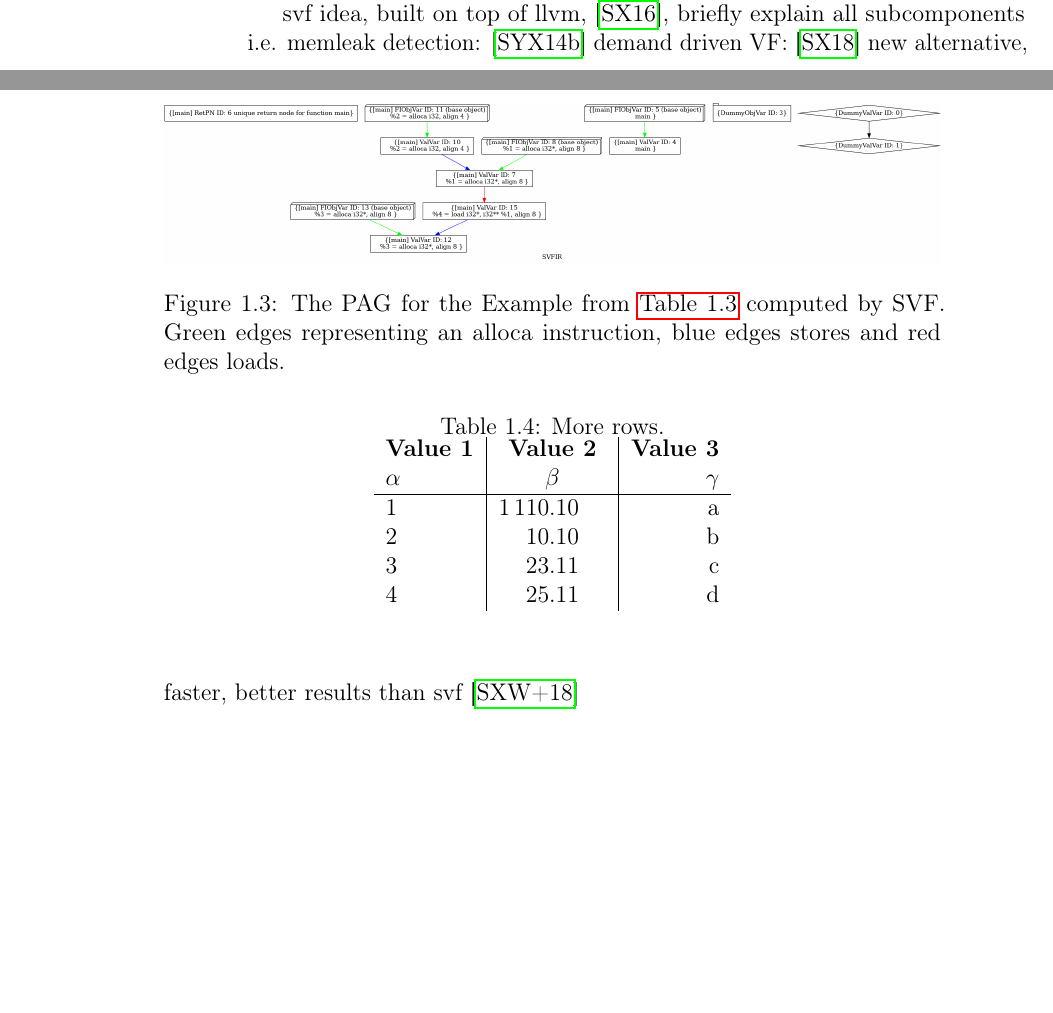
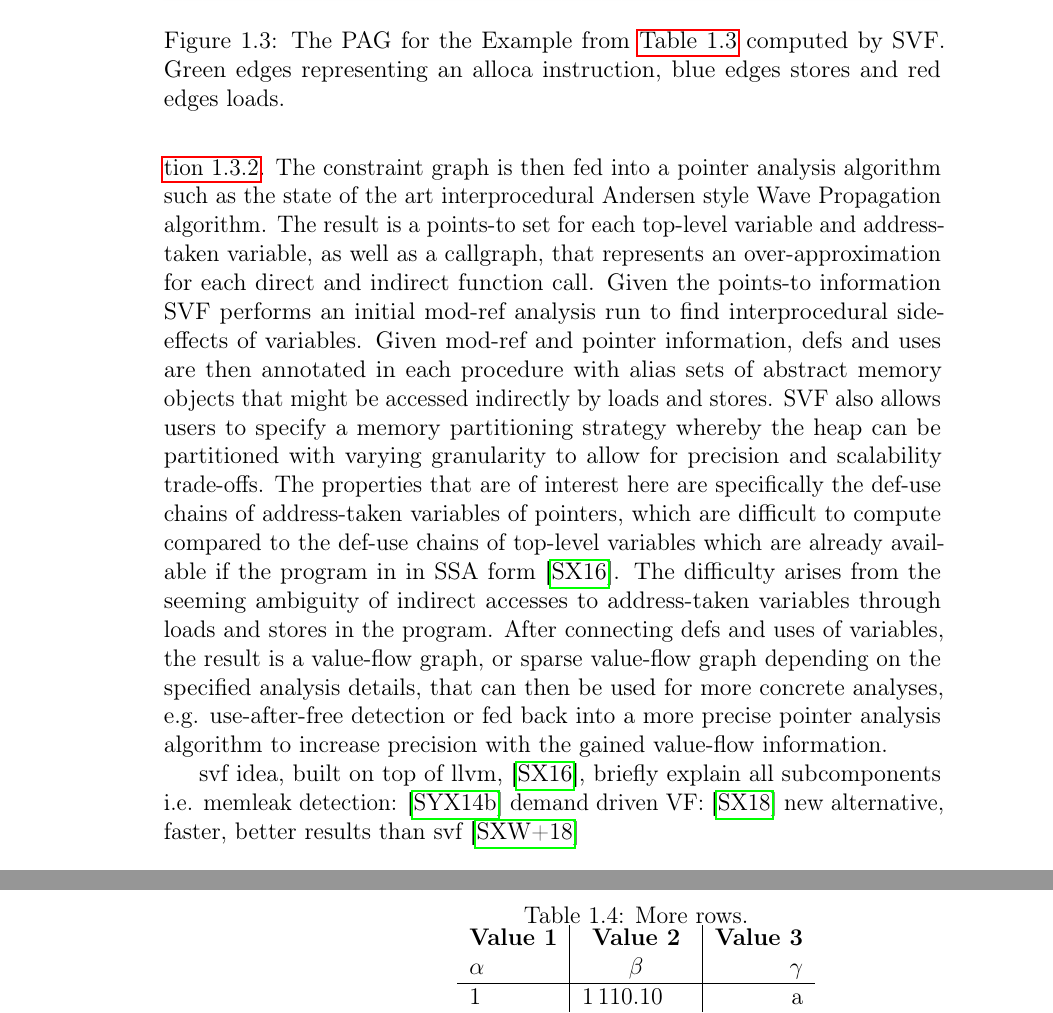
Before and after one commit to lukasboettcher/msc-paper, a LaTeX thesis (main.tex, which reads include/chap1_introduction.tex): two parts of pages 32 and 33 of 42 before the commit and two parts of pages 33 and 34 of 42 after it, joined at a grey line, cut so that both start at the same text, the shorter picture padded with empty space. Compiled offline with pdfLaTeX.

Commit message:
explaint typical svf analysis

```diff
--- a/include/chap1_introduction.tex
+++ b/include/chap1_introduction.tex
@@ -627,6 +627,16 @@ See \autoref{fig:pag} for the resulting PAG of the example program in \autoref{t
     Green edges representing an alloca instruction, blue edges stores and red edges loads.}
     \label{fig:pag}
 \end{figure}
+
+The typical analysis run with SVF starts off with a pointer analysis that first derives a constraint graph, similar to the procedure described in \autoref{sec:ander}.
+The constraint graph is then fed into a pointer analysis algorithm such as the state of the art interprocedural Andersen style Wave Propagation algorithm.
+The result is a points-to set for each top-level variable and address-taken variable, as well as a callgraph, that represents an over-approximation for each direct and indirect function call.
+Given the points-to information SVF performs an initial mod-ref analysis run to find interprocedural side-effects of variables. Given mod-ref and pointer information, defs and uses are then annotated in each procedure with alias sets of abstract memory objects that might be accessed indirectly by loads and stores.
+SVF also allows users to specify a memory partitioning strategy whereby the heap can be partitioned with varying granularity to allow for precision and scalability trade-offs.
+The properties that are of interest here are specifically the def-use chains of address-taken variables of pointers, which are difficult to compute compared to the def-use chains of top-level variables which are already available if the program in in SSA form \cite{sui2016svf}.
+The difficulty arises from the seeming ambiguity of indirect accesses to address-taken variables through loads and stores in the program.
+After connecting defs and uses of variables, the result is a value-flow graph, or sparse value-flow graph depending on the specified analysis details, that can then be used for more concrete analyses, e.g. use-after-free detection or fed back into a more precise pointer analysis algorithm to increase precision with the gained value-flow information.
+
 svf idea, built on top of llvm, \cite{sui2016svf}, briefly explain all subcomponents i.e. memleak detection: \cite{sui2014detecting} demand driven VF: \cite{sui2018value} new alternative, faster, better results than svf \cite{shi2018pinpoint}
 \subsection{Graspan}
 original idea \cite{zheng2008demand} big data approach on cpu \cite{wang2017graspan} and gpu \cite{zuo2021systemizing} alternative impl \cite{gu2020towards} based on \cite{mendez2012gpu} and \cite{mendez2010parallel}
```
